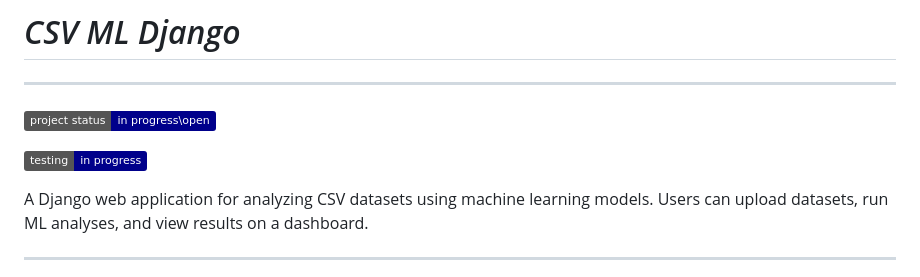
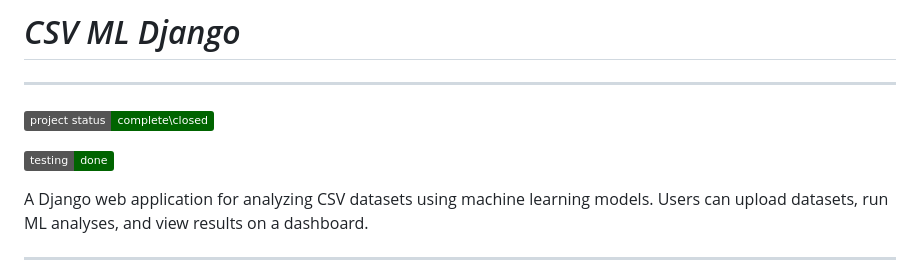
Before and after one commit to Wrobelax/csv_ml_django, a Markdown page: README.md, the part around the change printed below. GitHub-like rendering; badges without logos.

Commit message:
Updated README. Project finalization - closing.

```diff
--- a/README.md
+++ b/README.md
@@ -1,8 +1,8 @@
 # *CSV ML Django*
 ___
-![Status](https://img.shields.io/badge/project_status-in_progress\open-darkblue)
+![Status](https://img.shields.io/badge/project_status-complete\closed-darkgreen)
 
-![Status](https://img.shields.io/badge/testing-in_progress-darkblue)
+![Status](https://img.shields.io/badge/testing-done-darkgreen)
 
 A Django web application for analyzing CSV datasets using machine learning models. Users can upload datasets, run ML analyses, and view results on a dashboard.
 
```
Also changed, not shown: other parts of README.md (+7 -5 lines).
